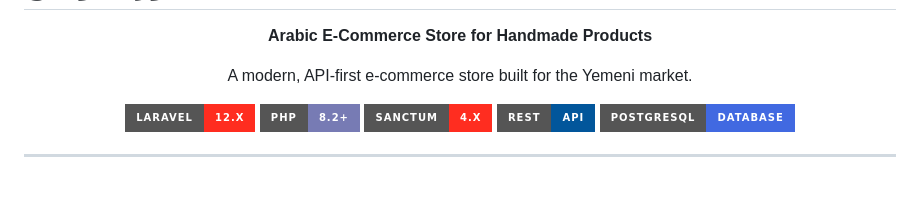
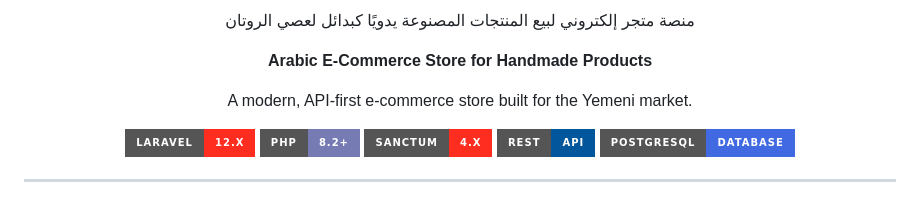
Before and after one commit to Kurapikao0/warqah_jitha1, a Markdown page: README.md, the part around one of its changes. Rendered like a GitHub page; badges without logos.

```diff
--- a/README.md
+++ b/README.md
@@ -2,4 +2,7 @@
 
+<p align="center">
+  منصة متجر إلكتروني لبيع المنتجات المصنوعة يدويًا كبدائل لعصي الروتان
+</p>
 <p align="center">
   <strong>Arabic E-Commerce Store for Handmade Products</strong>
 </p>
```
Also changed, not shown: other parts of README.md (+1 -1 lines).
